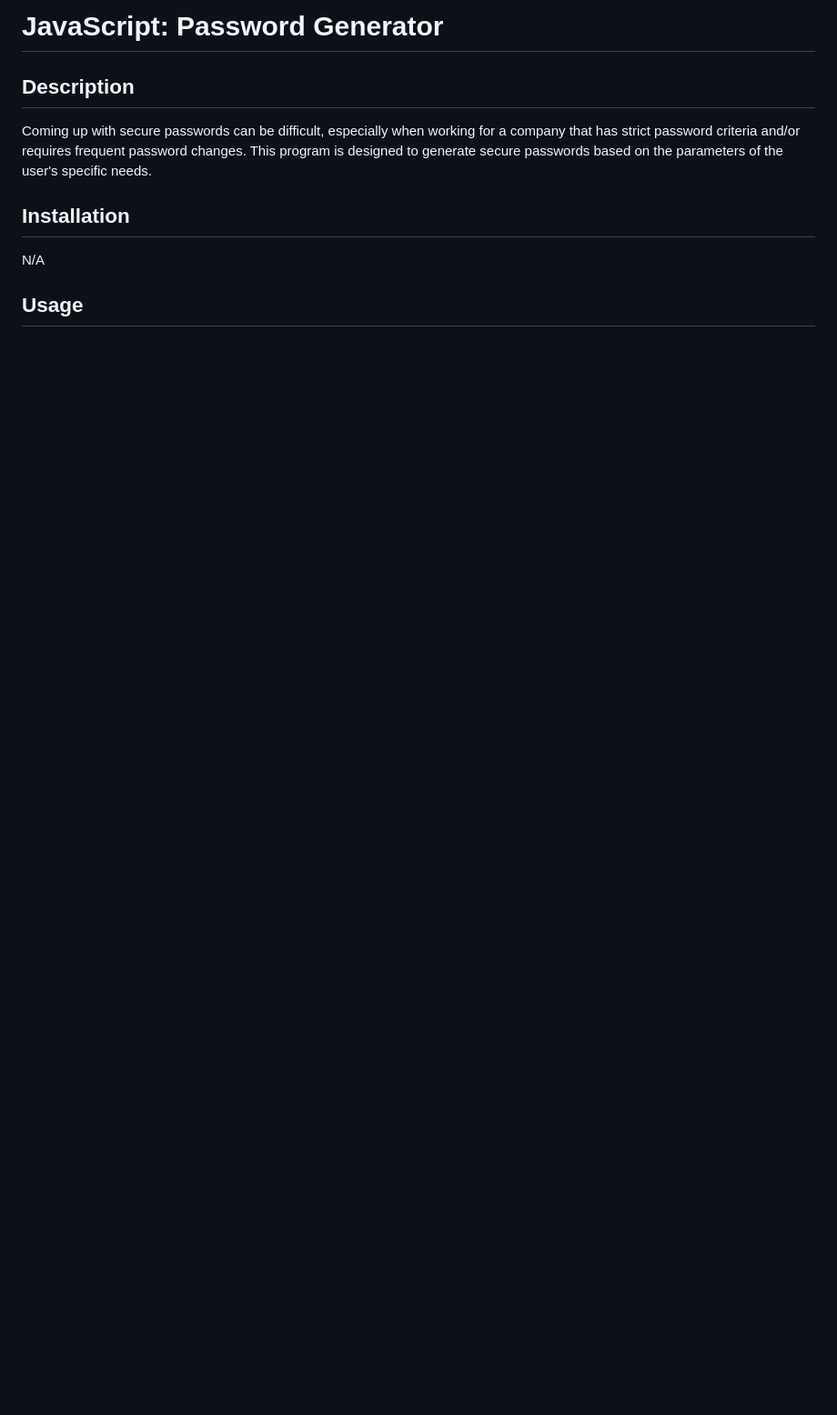
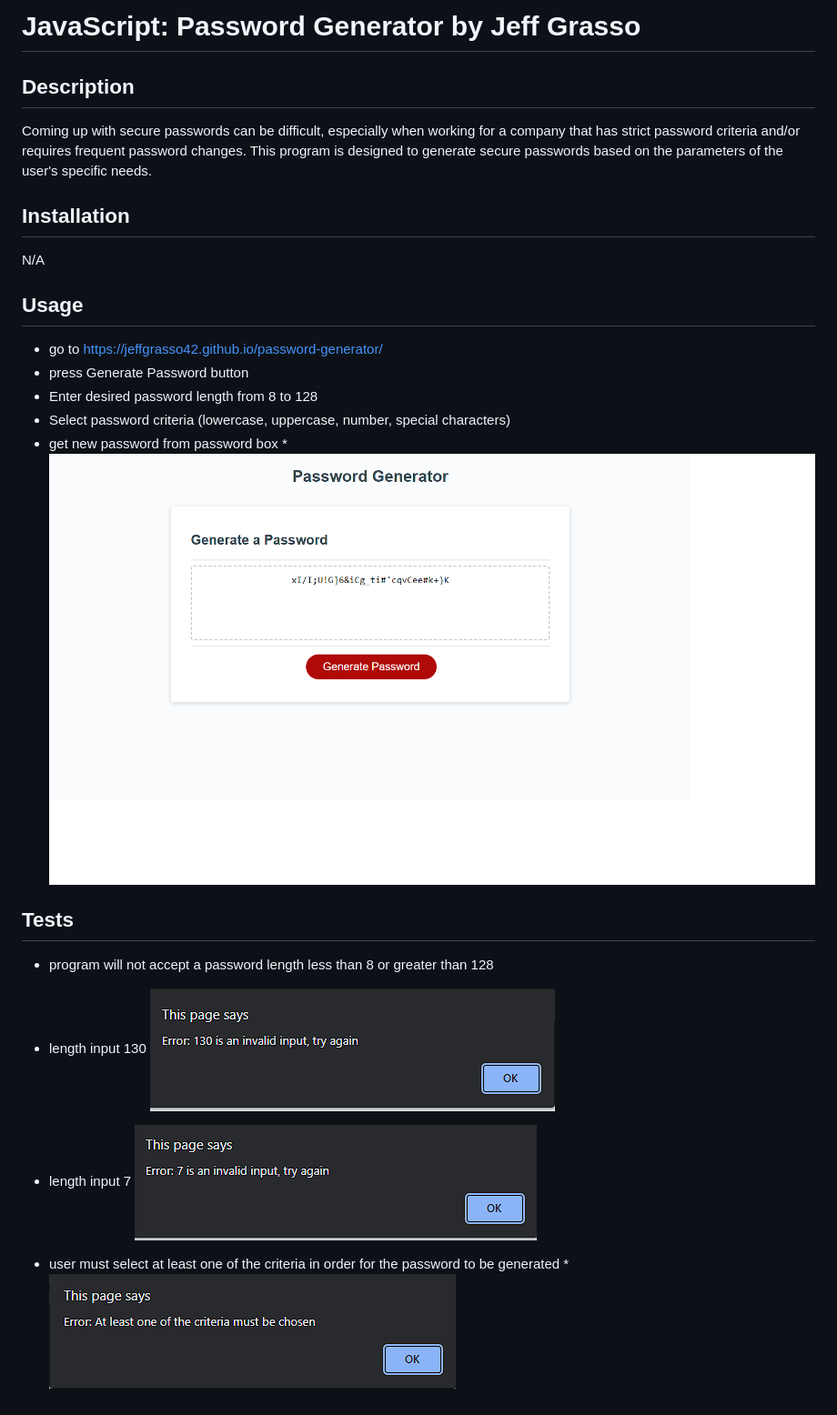
Before and after one commit to jeffgrasso42/password-generator, a Markdown page: README.md, the part around the change. Shown at 91% size. Drawn GitHub-style; pictures changed too: assets/images/length-too-high.png (added), assets/images/length-too-low.png (added), assets/images/no-criteria.png (added); blank space fills up the shorter version.

Commit message:
added usage, photos, and testing to README.md

```diff
--- a/README.md
+++ b/README.md
@@ -1,4 +1,4 @@
-# JavaScript: Password Generator
+# JavaScript: Password Generator by Jeff Grasso
 
 ## Description
 
@@ -9,3 +9,18 @@ Coming up with secure passwords can be difficult, especially when working for a
 N/A
 
 ## Usage
+* go to https://jeffgrasso42.github.io/password-generator/
+* press Generate Password button
+* Enter desired password length from 8 to 128
+* Select password criteria (lowercase, uppercase, number, special characters)
+* get new password from password box
+*!["password example"](assets/images/password-example.png)
+
+## Tests
+* program will not accept a password length less than 8 or greater than 128
+
+* length input 130 !["length too high"](assets/images/length-too-high.png)
+* length input 7 !["length too low"](assets/images/length-too-low.png)
+
+* user must select at least one of the criteria in order for the password to be generated
+*!["no criteria"](assets/images/no-criteria.png)
```
Also changed, not shown: 1 other file.
